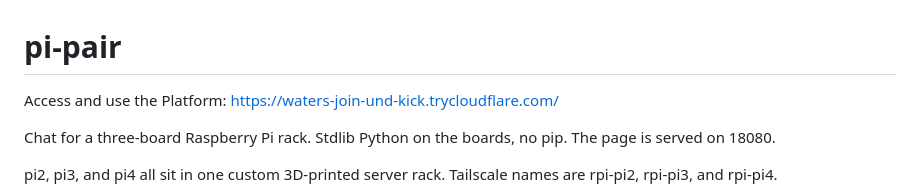
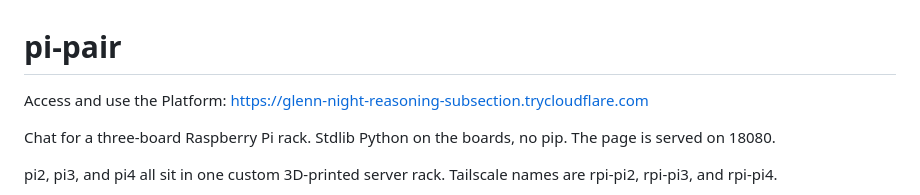
Before and after one commit to akashnaren/raspberry-pi-fun, a Markdown page: README.md, the part around the change. Rendered like a GitHub page.

Commit message:
README: point to glenn-night-reasoning-subsection tunnel (#110)
Co-authored-by: Cursor Agent <cursoragent@cursor.com>
Co-authored-by: Akash Premkumar <akashnaren@users.noreply.github.com>

```diff
--- a/README.md
+++ b/README.md
@@ -1,6 +1,6 @@
 # pi-pair
 
-Access and use the Platform: https://waters-join-und-kick.trycloudflare.com/
+Access and use the Platform: https://glenn-night-reasoning-subsection.trycloudflare.com
 
 Chat for a three-board Raspberry Pi rack. Stdlib Python on the boards, no pip. The page is served on 18080.
 
```
